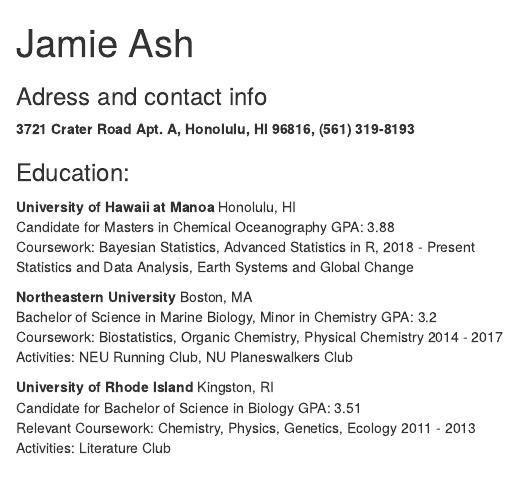
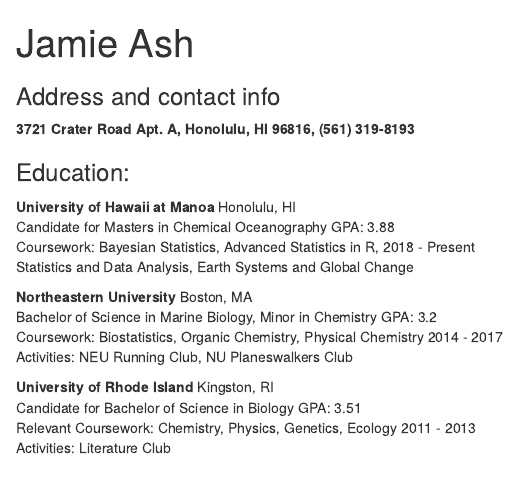
Before and after one commit to jamiesash/jamiesash.github.io, an R Markdown document (CV_20220406.Rmd): the page in a window 1100 px wide, from its top. Rendered offline with R 4.5, knitr and Pandoc, with nearby package versions; drawn as R Markdown's standard HTML page in place of the format the file asks for.

Commit message:
Made CV links and homepage links

````diff
--- a/CV_20220406.Rmd
+++ b/CV_20220406.Rmd
@@ -1,6 +1,13 @@
 ---
 title: "Jamie Ash"
 image: "jamieface_0926.jpg"
+links:
+  - label: Home
+    url: "index.html"
+  - label: CV
+    url: "CV_20220406.html"
+  - label: GitHub
+    url: "https://github.com/jamiesash"
 output:
    postcards::trestles
 ---
@@ -9,7 +16,7 @@
 knitr::opts_chunk$set(echo = TRUE)
 ```
 
-### Adress and contact info
+### Address and contact info
 
 **3721 Crater Road Apt. A, Honolulu, HI 96816, (561) 319-8193**
 
````
Also changed, not shown: index.Rmd (+4 -2 lines).
